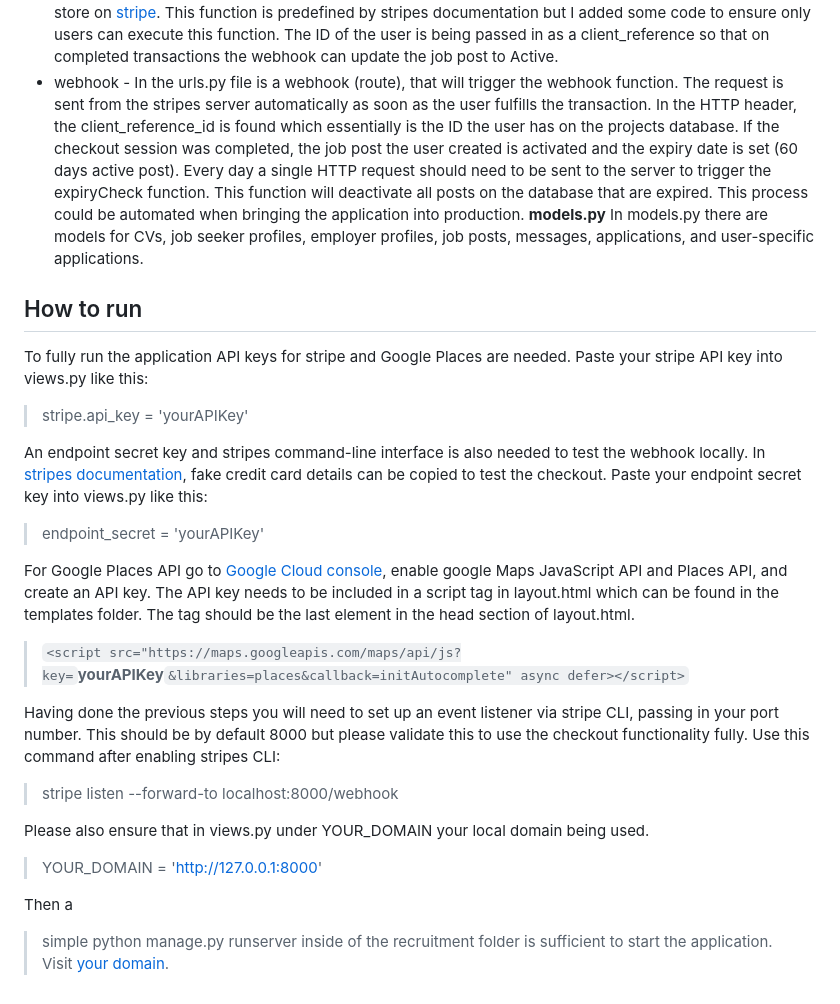
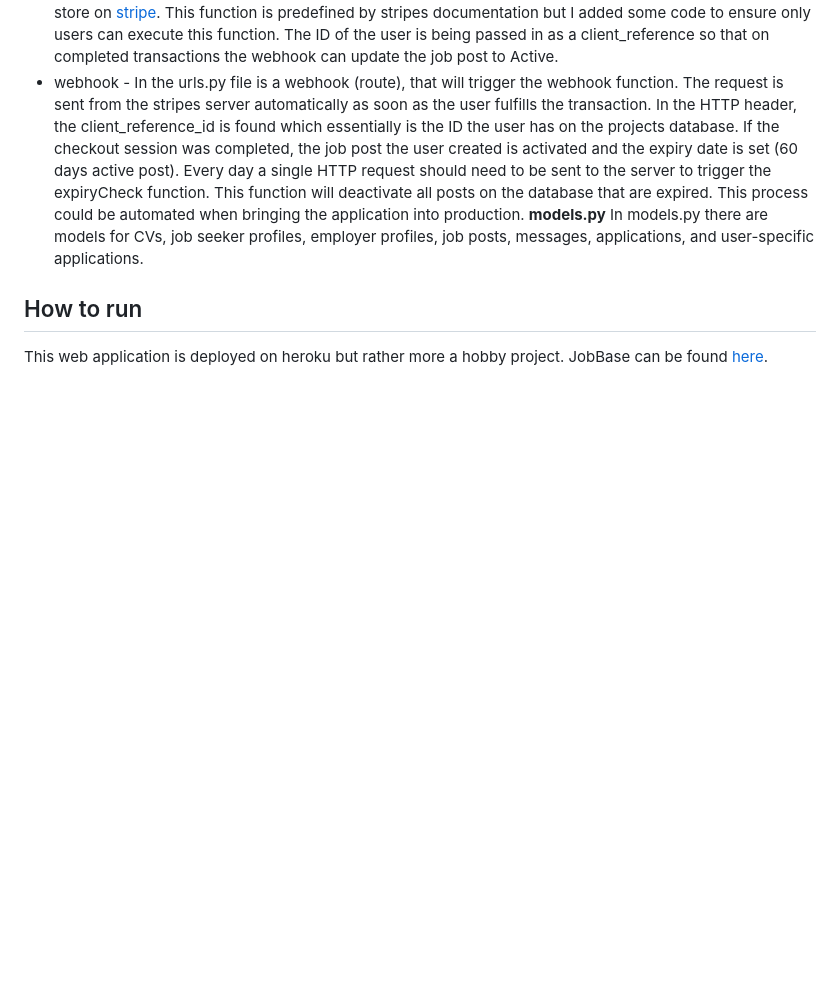
Before and after one commit to DenisPals/JobBase, a Markdown page: README.md, the part around the change. Drawn GitHub-style; blank space fills up the shorter version.

Commit message:
FirstCommit

```diff
--- a/README.md
+++ b/README.md
@@ -26,24 +26,4 @@ views.py is the enter server-side code for the project. It handles database mani
 In models.py there are models for CVs, job seeker profiles, employer profiles, job posts, messages, applications, and user-specific applications.
 
 ## How to run
-To fully run the application API keys for stripe and Google Places are needed. Paste your stripe API key into views.py like this:
-> stripe.api_key = 'yourAPIKey'
->
-An endpoint secret key and stripes command-line interface is also needed to test the webhook locally. In [stripes documentation](https://stripe.com/docs/checkout/quickstart), fake credit card details can be copied to test the checkout.
-Paste your endpoint secret key into views.py like this:
-> endpoint_secret = 'yourAPIKey'
->
-For Google Places API go to [Google Cloud console](https://console.cloud.google.com/apis/dashboard), enable google Maps JavaScript API and Places API, and create an API key. The API key needs to be included in a script tag in layout.html which can be found in the templates folder. The tag should be the last element in the head section of layout.html.
-> `<script src="https://maps.googleapis.com/maps/api/js?key=`**yourAPIKey**`&libraries=places&callback=initAutocomplete" async defer></script>`
->
-
-Having done the previous steps you will need to set up an event listener via stripe CLI, passing in your port number. This should be by default 8000 but please validate this to use the checkout functionality fully. Use this command after enabling stripes CLI:
-> stripe listen --forward-to localhost:8000/webhook
->
-Please also ensure that in views.py under YOUR_DOMAIN your local domain being used.
-> YOUR_DOMAIN = 'http://127.0.0.1:8000'
->
-Then a
-> simple python manage.py runserver
-> inside of the recruitment folder is sufficient to start the application.
-Visit [your domain](http://127.0.0.1:8000).
+This web application is deployed on heroku but rather more a hobby project. JobBase can be found [here](https://jobbase.herokuapp.com/).
```
